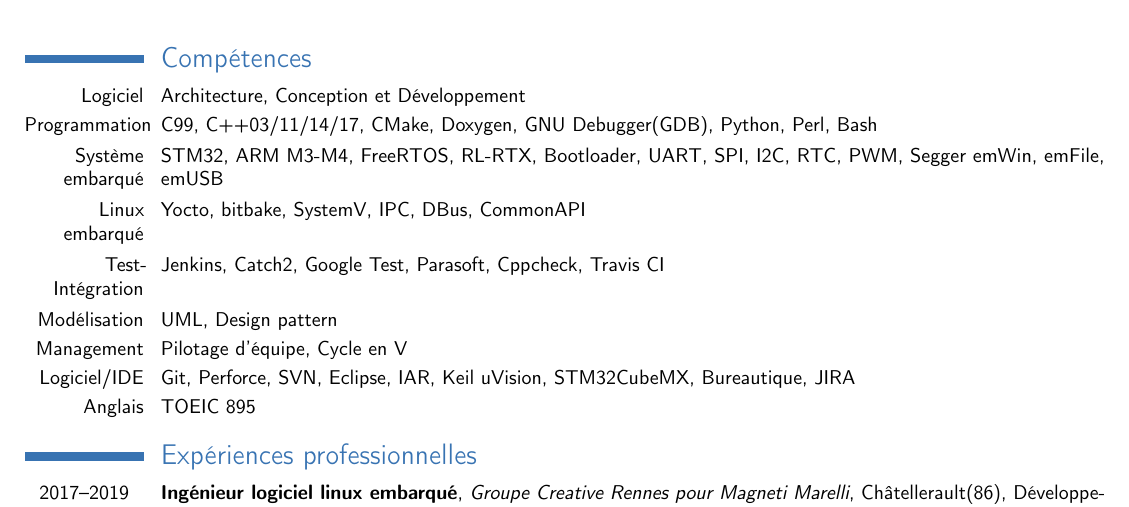
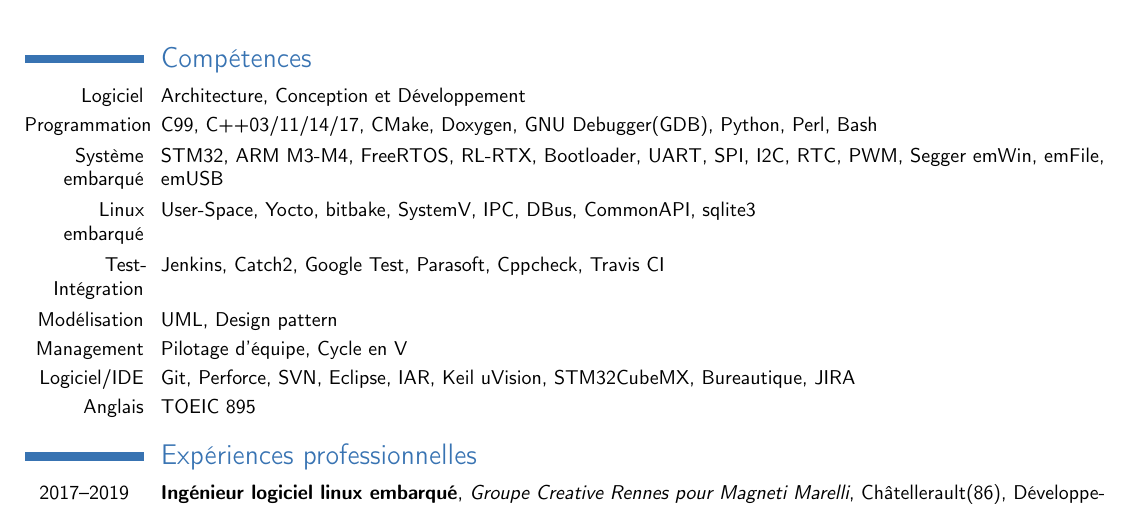
Before and after one commit to nboutin/cv, a LaTeX CV (nicolas_boutin_cv.tex): part of the page, cut so that both start at the same text. Compiled offline with pdfLaTeX.

Commit message:
update linux competence

```diff
--- a/nicolas_boutin_cv.tex
+++ b/nicolas_boutin_cv.tex
@@ -44,7 +44,7 @@
 \cvline{Logiciel}{Architecture, Conception et Développement}
 \cvline{Programmation}{C99, C++03/11/14/17, CMake, Doxygen, GNU Debugger(GDB), Python, Perl, Bash}
 \cvline{Système embarqué}{STM32, ARM M3-M4, FreeRTOS, RL-RTX, Bootloader, UART, SPI, I2C, RTC, PWM, Segger emWin, emFile, emUSB}
-\cvline{Linux embarqué}{Yocto, bitbake, SystemV, IPC, DBus, CommonAPI}
+\cvline{Linux embarqué}{User-Space, Yocto, bitbake, SystemV, IPC, DBus, CommonAPI, sqlite3}
 \cvline{Test-Intégration}{Jenkins, Catch2, Google Test, Parasoft, Cppcheck, Travis CI}
 \cvline{Modélisation}{UML, Design pattern}
 \cvline{Management}{Pilotage d'équipe, Cycle en V}
```
Also changed, not shown: output/nicolas_boutin_cv.pdf.
